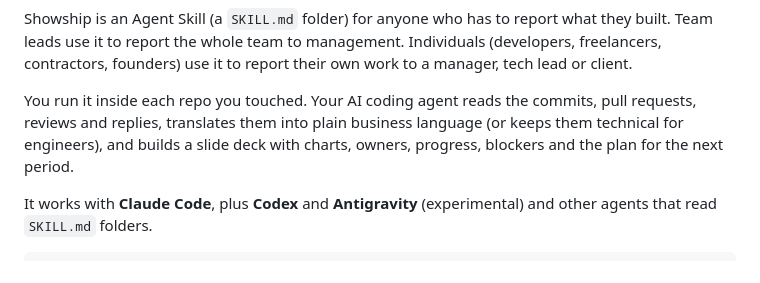
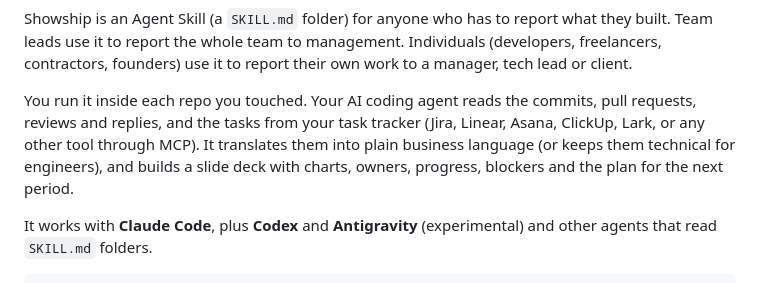
Before and after one commit to Showship/showship.github.io, a Markdown page: src/docs/index.md, the part around the change. Rendered like a GitHub page.

Commit message:
Intro: mention that task trackers are read too

```diff
--- a/src/docs/index.md
+++ b/src/docs/index.md
@@ -6,7 +6,7 @@ seoTitle: Showship documentation: set up and build progress decks
 
 Showship is an Agent Skill (a `SKILL.md` folder) for anyone who has to report what they built. Team leads use it to report the whole team to management. Individuals (developers, freelancers, contractors, founders) use it to report their own work to a manager, tech lead or client.
 
-You run it inside each repo you touched. Your AI coding agent reads the commits, pull requests, reviews and replies, translates them into plain business language (or keeps them technical for engineers), and builds a slide deck with charts, owners, progress, blockers and the plan for the next period.
+You run it inside each repo you touched. Your AI coding agent reads the commits, pull requests, reviews and replies, and the tasks from your task tracker (Jira, Linear, Asana, ClickUp, Lark, or any other tool through MCP). It translates them into plain business language (or keeps them technical for engineers), and builds a slide deck with charts, owners, progress, blockers and the plan for the next period.
 
 It works with **Claude Code**, plus **Codex** and **Antigravity** (experimental) and other agents that read `SKILL.md` folders.
 
```
